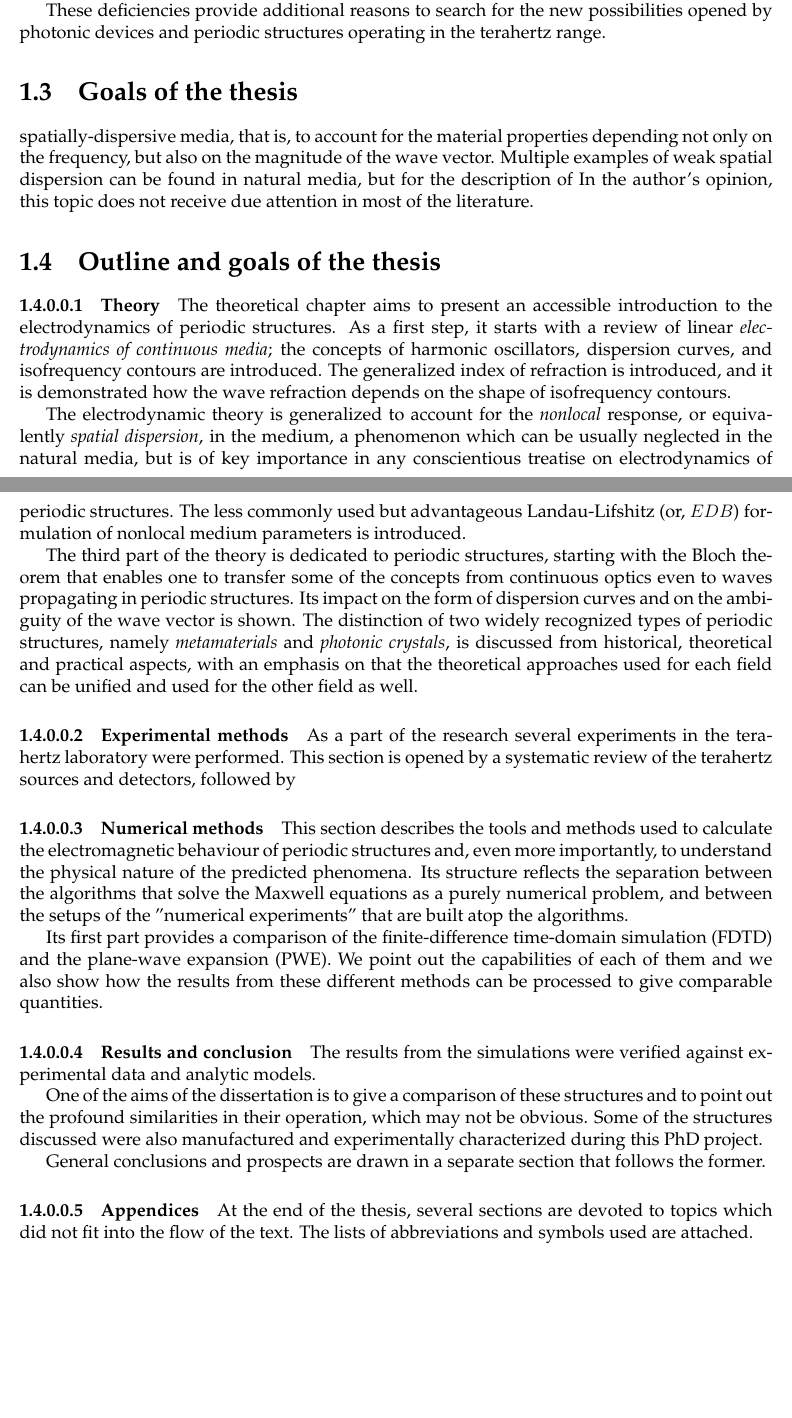
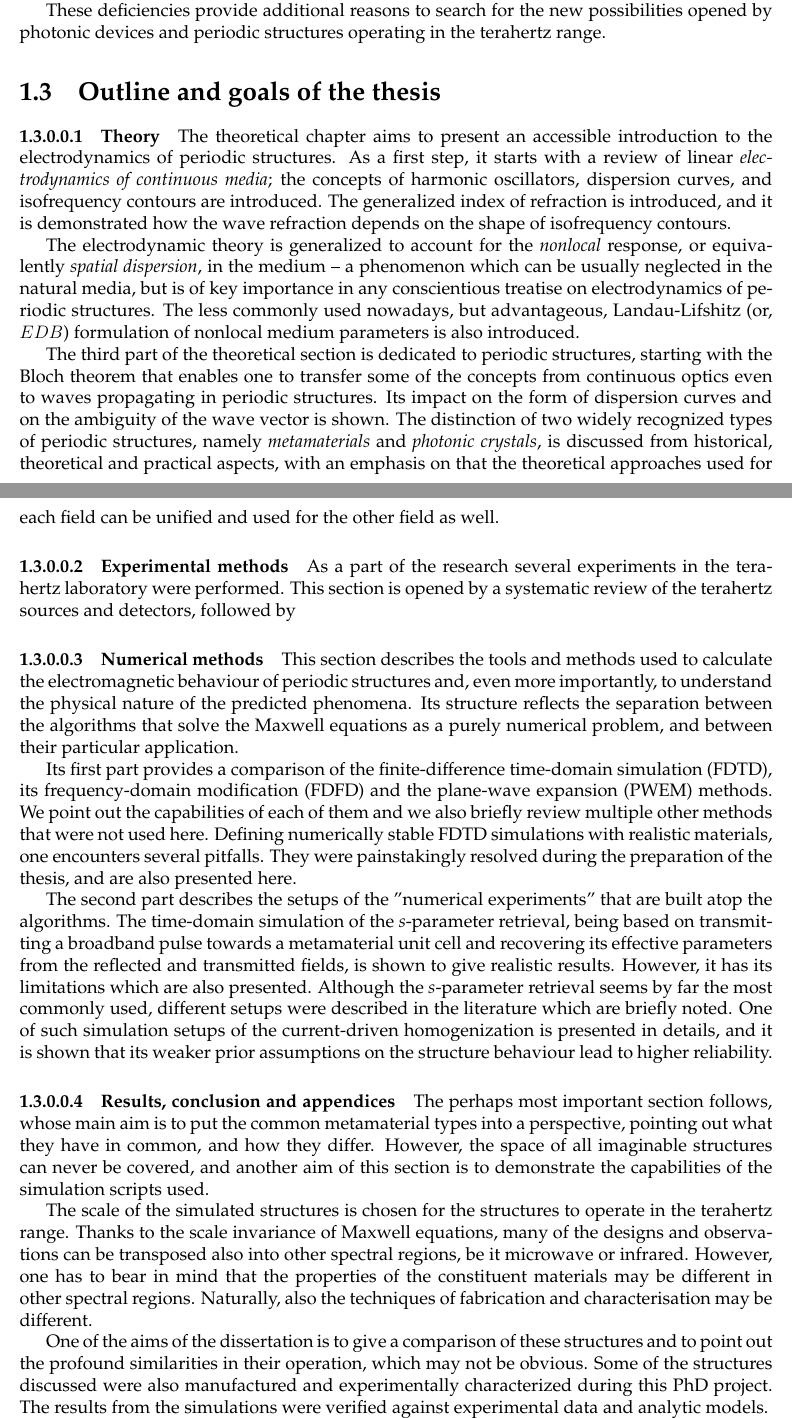
Before and after one commit to FilipDominec/thesis, a LaTeX thesis (t.tex, which reads intro.tex): two parts of pages 8 and 9 of 111 before the commit and two parts of pages 8 and 9 of 110 after it, joined at a grey line, cut so that both start at the same text, the shorter picture padded with empty space. Compiled offline with pdfLaTeX.

Commit message:
intro sketch

```diff
--- a/intro.tex
+++ b/intro.tex
@@ -21,32 +22,25 @@ Yet none of these two approaches is optimal for the THz applications; from the e
 These deficiencies provide additional reasons to search for the new possibilities opened by photonic devices and periodic structures operating in the terahertz range.
 
 %}}}
-\section{Goals of the thesis}
-% 0  present an accessible introduction to the topic
+\section{Outline and goals of the thesis}
 % 1  emphasize the importance of spatial-dispersive electrodynamics
-spatially-dispersive media, that is, to account for the material properties depending not only on the frequency, but also on the magnitude of the wave vector.
-Multiple examples of weak spatial dispersion can be found in natural media, but for the description of
-In the author's opinion, this topic does not receive due attention in most of the literature.
+%spatially-dispersive media, that is, to account for the material properties depending not only on the frequency, but also on the magnitude of the wave vector.
 
-% 2  put all particular metamaterial systems into a perspective for comparison
-% 3  showcase the Python-MEEP scripts for metamaterial simulation
 % 4  note that, although many successes have been achieved, all metamaterial application still suffer from fundamental issues as excessive losses and anisotropy
 %	 and on the example of dielectric rods, show that it probably can not be overcome without a significant breakthrough
-% 5  stress that the metamaterial and photonic crystal fields should be unified in terminology and approaches
 % 6  by the way, point out some pertaining misconceptions, such as that MMs are completely novel, that they are the only way to achieve negative refraction or
 %    vice versa that negative refraction is their sole purpose, ...
-
-\section{Outline and goals of the thesis}
 \paragraph{Theory} %{{{
 The theoretical chapter aims to present an accessible introduction to the electrodynamics of periodic structures. As a first step, it starts with a review of linear \textit{electrodynamics of continuous media}; the concepts of harmonic oscillators, dispersion curves, and isofrequency contours are introduced. The generalized index of refraction is introduced, and it is demonstrated how the wave refraction depends on the shape of isofrequency contours.
 %Many related topics, such as nonlinearity, optical activity and gyrotropy are not discussed here, as they are not essential for the selection of structures in rest of the thesis.
 
-The electrodynamic theory is generalized to account for the \textit{nonlocal} response, or equivalently \textit{spatial dispersion}, in the medium, a phenomenon which can be usually neglected in the natural media, but is of key importance in any conscientious treatise on electrodynamics of periodic structures.
-The less commonly used but advantageous Landau-Lifshitz (or, $EDB$) formulation of nonlocal medium parameters is introduced.
+The electrodynamic theory is generalized to account for the \textit{nonlocal} response, or equivalently \textit{spatial dispersion}, in the medium -- a phenomenon which can be usually neglected in the natural media, but is of key importance in any conscientious treatise on electrodynamics of periodic structures.
+The less commonly used nowadays, but advantageous, Landau-Lifshitz (or, $EDB$) formulation of nonlocal medium parameters is also introduced.
 %% ((( first we build the theory from first principles, and using it we then easier classify the structures)))
 
-The third part of the theory is dedicated to periodic structures, starting with the Bloch theorem that enables one to transfer some of the concepts from continuous optics even to waves propagating in periodic structures. Its impact on the form of dispersion curves and on the ambiguity of the wave vector is shown.
+The third part of the theoretical section is dedicated to periodic structures, starting with the Bloch theorem that enables one to transfer some of the concepts from continuous optics even to waves propagating in periodic structures. Its impact on the form of dispersion curves and on the ambiguity of the wave vector is shown.
 The distinction of two widely recognized types of periodic structures, namely \textit{metamaterials} and \textit{photonic crystals}, is discussed from historical, theoretical and practical aspects, with an emphasis on that the theoretical approaches used for each field can be unified and used for the other field as well.
+% stress that the metamaterial and photonic crystal fields should be unified in terminology and approaches
 
 %}}}
 \paragraph{Experimental methods} %{{{
@@ -59,27 +53,34 @@ As a part of the research several experiments in the terahertz laboratory were p
 
 %}}}
 \paragraph{Numerical methods} %{{{
-This section describes the tools and methods used to calculate the electromagnetic behaviour of periodic structures and, even more importantly, to understand the physical nature of the predicted phenomena. Its structure reflects the separation between the algorithms that solve the Maxwell equations as a purely numerical problem, and between the setups of the "numerical experiments" that are built atop the algorithms.
+This section describes the tools and methods used to calculate the electromagnetic behaviour of periodic structures and, even more importantly, to understand the physical nature of the predicted phenomena. Its structure reflects the separation between the algorithms that solve the Maxwell equations as a purely numerical problem, and between their particular application.
 
-Its first part provides a comparison of the finite-difference time-domain simulation (FDTD)
-and the plane-wave expansion (PWE).
+Its first part provides a comparison of the finite-difference time-domain simulation (FDTD), its frequency-domain modification (FDFD)
+and the plane-wave expansion (PWEM) methods.
 %and the transfer matrix method (TMM).
-We point out the capabilities of each of them and we also show how the results from these different methods can be processed to give comparable quantities.
+We point out the capabilities of each of them and we also briefly review multiple other methods that were not used here. % and we also show how the results from these different methods can be processed to give comparable quantities.
+Defining numerically stable FDTD simulations with realistic materials, one encounters several pitfalls. They were painstakingly resolved during the preparation of the thesis, and are also presented here.
 
-%The dissertation involved the development of a reliable platform for numerical simulations of photonic structures, based on freely available code.
+The second part describes the setups of the "numerical experiments" that are built atop the algorithms.
+The time-domain simulation of the \textit{s}-parameter retrieval, being based on transmitting a broadband pulse towards a metamaterial unit cell and recovering its effective parameters from the reflected and transmitted fields, is shown to give realistic results. However, it has its limitations which are also presented. Although the \textit{s}-parameter retrieval seems by far the most commonly used, different setups were described in the literature which are briefly noted.
+One of such simulation setups of the current-driven homogenization is presented in details, and it is shown that its weaker prior assumptions on the structure behaviour lead to higher reliability.
+% TODO one should really devise an algorithm for the Landau-Lifshitz permittivity retrieval from CDH (i.e. calibrate the source first on vacuum?)
 %}}}
-\paragraph{Results and conclusion} %{{{
-%The longest section follows, in which a systematic list of the most important periodic structures is provided along with their electromagnetic behaviour. Through this work we focused on the terahertz spectral range.
+\paragraph{Results, conclusion and appendices} %{{{
+The perhaps most important section follows,
+%in which a systematic overview of the most important periodic structures is provided
+whose main aim is to put the common metamaterial types into a perspective, pointing out what they have in common, and how they differ.
+However, the space of all imaginable structures can never be covered, and another aim of this section is to demonstrate the capabilities of the simulation scripts used.
+%for metamaterial simulation
 
+The scale of the simulated structures is chosen for the structures to operate in the terahertz range.
+Thanks to the scale invariance of Maxwell equations, many of the designs and observations can be transposed also into other spectral regions, be it microwave or infrared. However, one has to bear in mind that the properties of the constituent materials may be different in other spectral regions. Naturally, also the techniques of fabrication and characterisation may be different.
+
+One of the aims of the dissertation is to give a comparison of these structures and to point out the profound similarities in their operation, which may not be obvious.  Some of the structures discussed were also manufactured and experimentally characterized during this PhD project.
 The results from the simulations were verified against experimental data and analytic models.
 
-One of the aims of the dissertation is to give a comparison of these structures and to point out the profound similarities in their operation, which may not be obvious.  Some of the structures discussed were also manufactured and experimentally characterized during this PhD project.
-
-General conclusions and prospects are drawn in a separate section that follows the former.
-%}}}
-\paragraph{Appendices} %{{{
-At the end of the thesis, several sections are devoted to topics which did not fit into the flow of the text.
-The lists of abbreviations and symbols used are attached.
+At the end of the thesis, somewhat critical conclusions from the above results are drawn, along with directions in which the research could be pursued in future.
+%% TODO about the appendices
 
 %}}}
 
```
Also changed, not shown: numeric.tex (+20 -22 lines), intro.tex (9 more changed lines).
